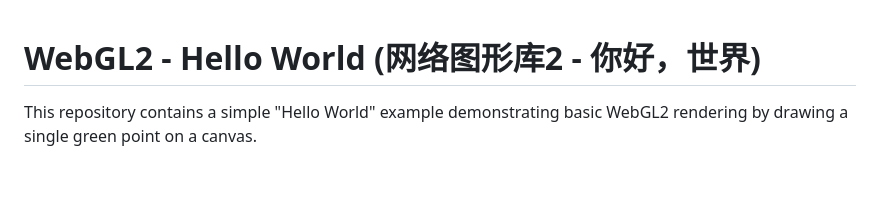
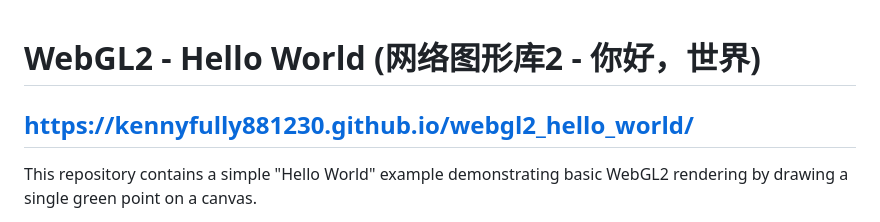
Before and after one commit to kennyfully881230/webgl2_hello_world, a Markdown page: README.md, the part around the change. Drawn GitHub-style; blank space fills up the shorter version.

```diff
--- a/README.md
+++ b/README.md
@@ -1,4 +1,5 @@
 # WebGL2 - Hello World (网络图形库2 - 你好，世界)
+## https://kennyfully881230.github.io/webgl2_hello_world/
 
 This repository contains a simple "Hello World" example demonstrating basic WebGL2 rendering by drawing a single green point on a canvas.
 
```
